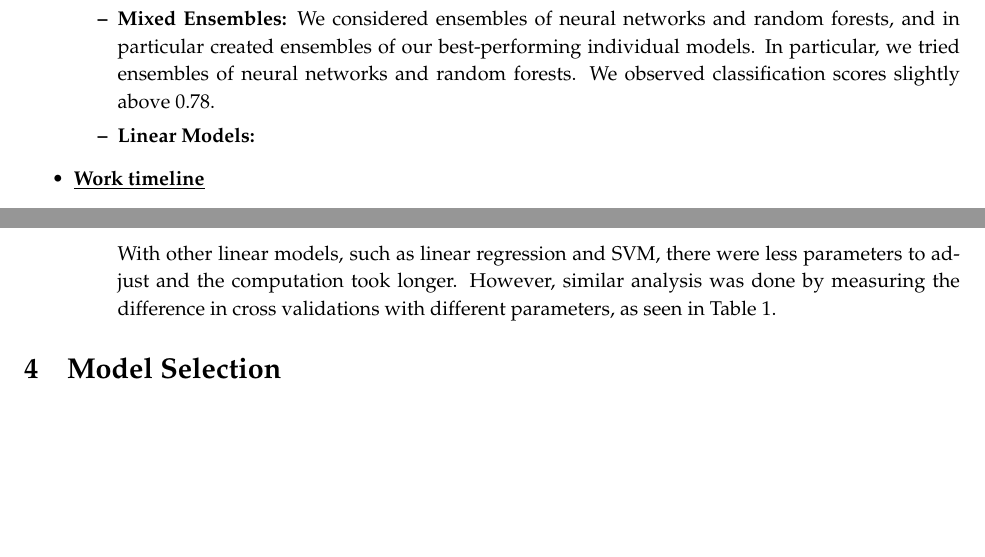
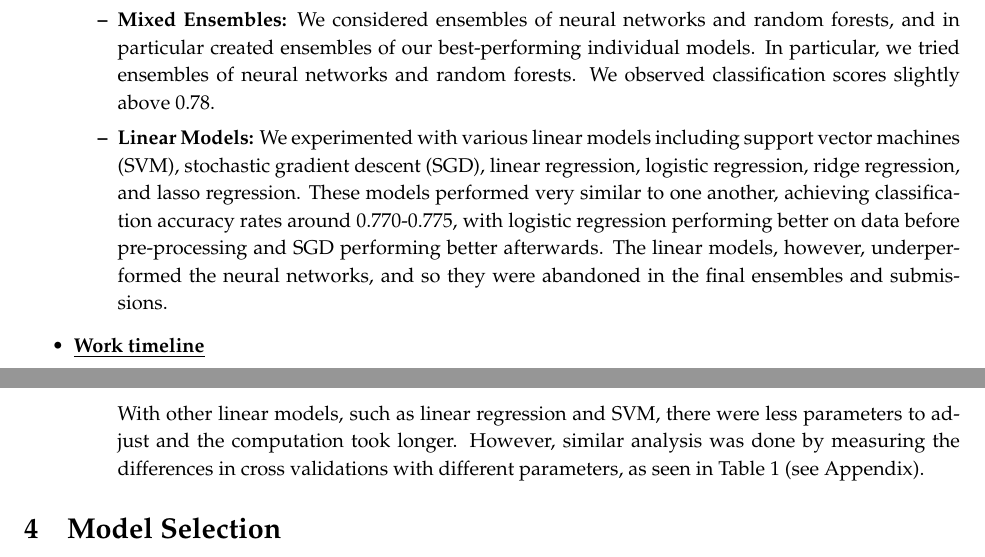
Before and after one commit to nkgupta1/CS155-Project1-Voter, a LaTeX document (doc/report.tex): two parts of pages 1 and 6 of 10, joined at a grey line, cut so that both start at the same text, the shorter picture padded with empty space. Compiled offline with pdfLaTeX.

Commit message:
added overview

```diff
--- a/doc/report.tex
+++ b/doc/report.tex
@@ -61,7 +61,7 @@
 
     \item \textbf{Mixed Ensembles:} We considered ensembles of neural networks and random forests, and in particular created ensembles of our best-performing individual models. In particular, we tried ensembles of neural networks and random forests. We observed classification scores slightly above 0.78.
 
-    \item \textbf{Linear Models:}
+    \item \textbf{Linear Models:} We experimented with various linear models including support vector machines (SVM), stochastic gradient descent (SGD), linear regression, logistic regression, ridge regression, and lasso regression. These models performed very similar to one another, achieving classification accuracy rates around 0.770-0.775, with logistic regression performing better on data before pre-processing and SGD performing better afterwards. The linear models, however, underperformed the neural networks, and so they were abandoned in the final ensembles and submissions.
 
     \end{itemize}
 
@@ -159,7 +159,7 @@ Finally, in SGD, we measured the effect of the number of epochs. By manually cap
 \includegraphics[scale=0.25]{sgd-vs-epoch4}
 \caption{SGD vs. Epoch. We were able to determine that at least 500 iterations were needed to significantly fit the data without increasing validation error.}
 \end{figure}
-With other linear models, such as linear regression and SVM, there were less parameters to adjust and the computation took longer. However, similar analysis was done by measuring the difference in cross validations with different parameters, as seen in Table 1.
+With other linear models, such as linear regression and SVM, there were less parameters to adjust and the computation took longer. However, similar analysis was done by measuring the differences in cross validations with different parameters, as seen in Table 1 (see Appendix).
 \end{itemize}
 
 \end{itemize}
```
